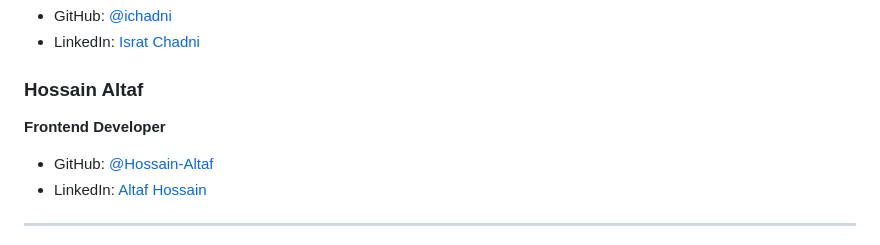
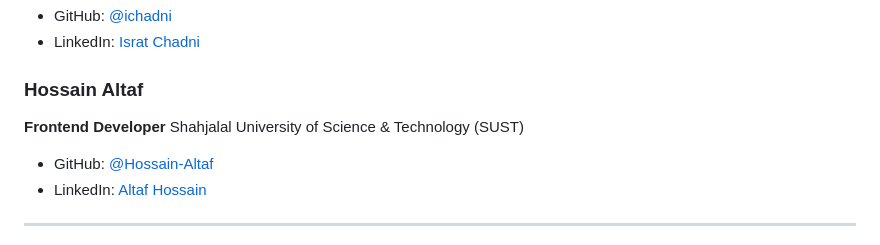
Before and after one commit to Hossain-Altaf/Project350-Bijoy24hall_management_system_SUST-, a Markdown page: README.md, the part around the change. Rendered like a GitHub page.

```diff
--- a/README.md
+++ b/README.md
@@ -516,6 +516,7 @@ Shahjalal University of Science & Technology (SUST)
 ### Hossain Altaf
 
 **Frontend Developer**
+Shahjalal University of Science & Technology (SUST)
 
 * GitHub: [@Hossain-Altaf](https://github.com/Hossain-Altaf)
 * LinkedIn: [Altaf Hossain](https://www.linkedin.com/in/altaf-hossain13)
```
